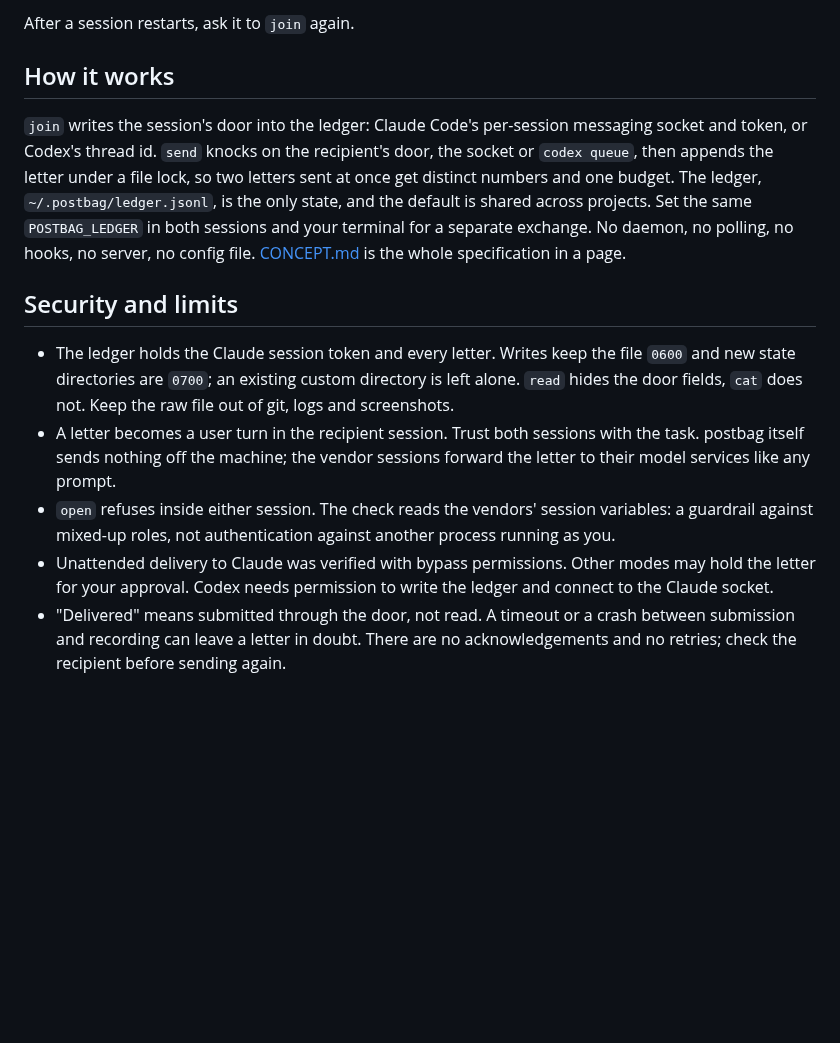
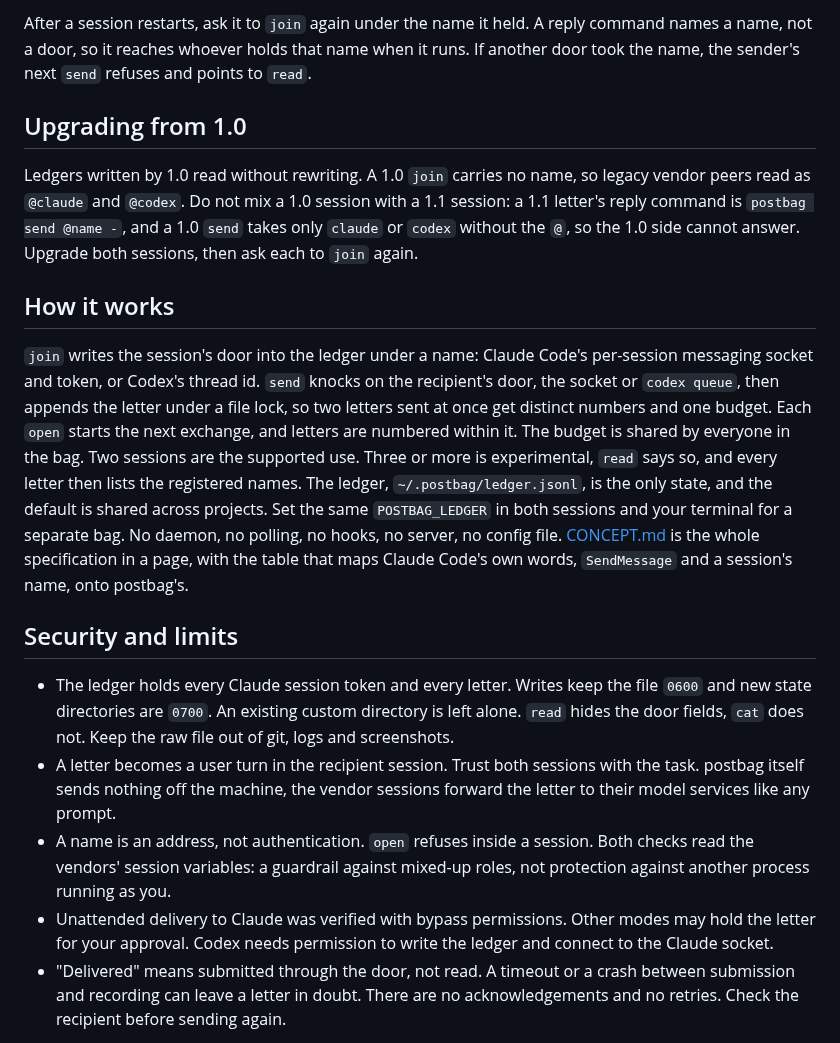
Before and after one commit to parasxos/postbag, a Markdown page: README.md, the part around one of its changes. Drawn GitHub-style; blank space fills up the shorter version.

```diff
--- a/README.md
+++ b/README.md
@@ -66,34 +72,53 @@ Open a Claude Code session and a Codex session on the same machine.
 
-After a session restarts, ask it to `join` again.
+After a session restarts, ask it to `join` again under the name it held. A
+reply command names a name, not a door, so it reaches whoever holds that
+name when it runs. If another door took the name, the sender's next `send`
+refuses and points to `read`.
+
+## Upgrading from 1.0
+
+Ledgers written by 1.0 read without rewriting. A 1.0 `join` carries no
+name, so legacy vendor peers read as `@claude` and `@codex`. Do not mix a
+1.0 session with a 1.1 session: a 1.1 letter's reply command is
+`postbag send @name -`, and a 1.0 `send` takes only `claude` or `codex`
+without the `@`, so the 1.0 side cannot answer. Upgrade both sessions, then
+ask each to `join` again.
 
 ## How it works
 
-`join` writes the session's door into the ledger: Claude Code's per-session
-messaging socket and token, or Codex's thread id. `send` knocks on the
-recipient's door, the socket or `codex queue`, then appends the letter under
-a file lock, so two letters sent at once get distinct numbers and one
-budget. The ledger, `~/.postbag/ledger.jsonl`, is the only state, and the
-default is shared across projects. Set the same `POSTBAG_LEDGER` in both
-sessions and your terminal for a separate exchange. No daemon, no polling, no hooks, no server, no config file.
-[CONCEPT.md](https://github.com/parasxos/postbag/blob/v1.0.2/CONCEPT.md) is the whole specification in a page.
+`join` writes the session's door into the ledger under a name: Claude
+Code's per-session messaging socket and token, or Codex's thread id. `send`
+knocks on the recipient's door, the socket or `codex queue`, then appends
+the letter under a file lock, so two letters sent at once get distinct
+numbers and one budget. Each `open` starts the next exchange, and letters
+are numbered within it. The budget is shared by everyone in the bag. Two
+sessions are the supported use. Three or more is experimental, `read` says
+so, and every letter then lists the registered names. The ledger,
+`~/.postbag/ledger.jsonl`, is the only state, and the default is shared
+across projects. Set the same `POSTBAG_LEDGER` in both sessions and your
+terminal for a separate bag. No daemon, no polling, no hooks, no server, no
+config file. [CONCEPT.md](https://github.com/parasxos/postbag/blob/v1.1.0/CONCEPT.md)
+is the whole specification in a page, with the table that maps Claude
+Code's own words, `SendMessage` and a session's name, onto postbag's.
 
 ## Security and limits
 
-- The ledger holds the Claude session token and every letter. Writes keep
-  the file `0600` and new state directories are `0700`; an existing custom
+- The ledger holds every Claude session token and every letter. Writes keep
+  the file `0600` and new state directories are `0700`. An existing custom
   directory is left alone. `read` hides the door fields, `cat` does not.
   Keep the raw file out of git, logs and screenshots.
 - A letter becomes a user turn in the recipient session. Trust both sessions
-  with the task. postbag itself sends nothing off the machine; the vendor
+  with the task. postbag itself sends nothing off the machine, the vendor
   sessions forward the letter to their model services like any prompt.
-- `open` refuses inside either session. The check reads the vendors'
-  session variables: a guardrail against mixed-up roles, not authentication
-  against another process running as you.
+- A name is an address, not authentication. `open` refuses inside a
+  session. Both checks read the vendors' session variables: a guardrail
+  against mixed-up roles, not protection against another process running
+  as you.
 - Unattended delivery to Claude was verified with bypass permissions. Other
   modes may hold the letter for your approval. Codex needs permission to
   write the ledger and connect to the Claude socket.
 - "Delivered" means submitted through the door, not read. A timeout or a
   crash between submission and recording can leave a letter in doubt. There
-  are no acknowledgements and no retries; check the recipient before sending
+  are no acknowledgements and no retries. Check the recipient before sending
   again.
 
```
Also changed, not shown: other parts of README.md (+35 -30 lines), CHANGELOG.md (+45 -0 lines), docs/assets/demo.gif, 3 other files.
